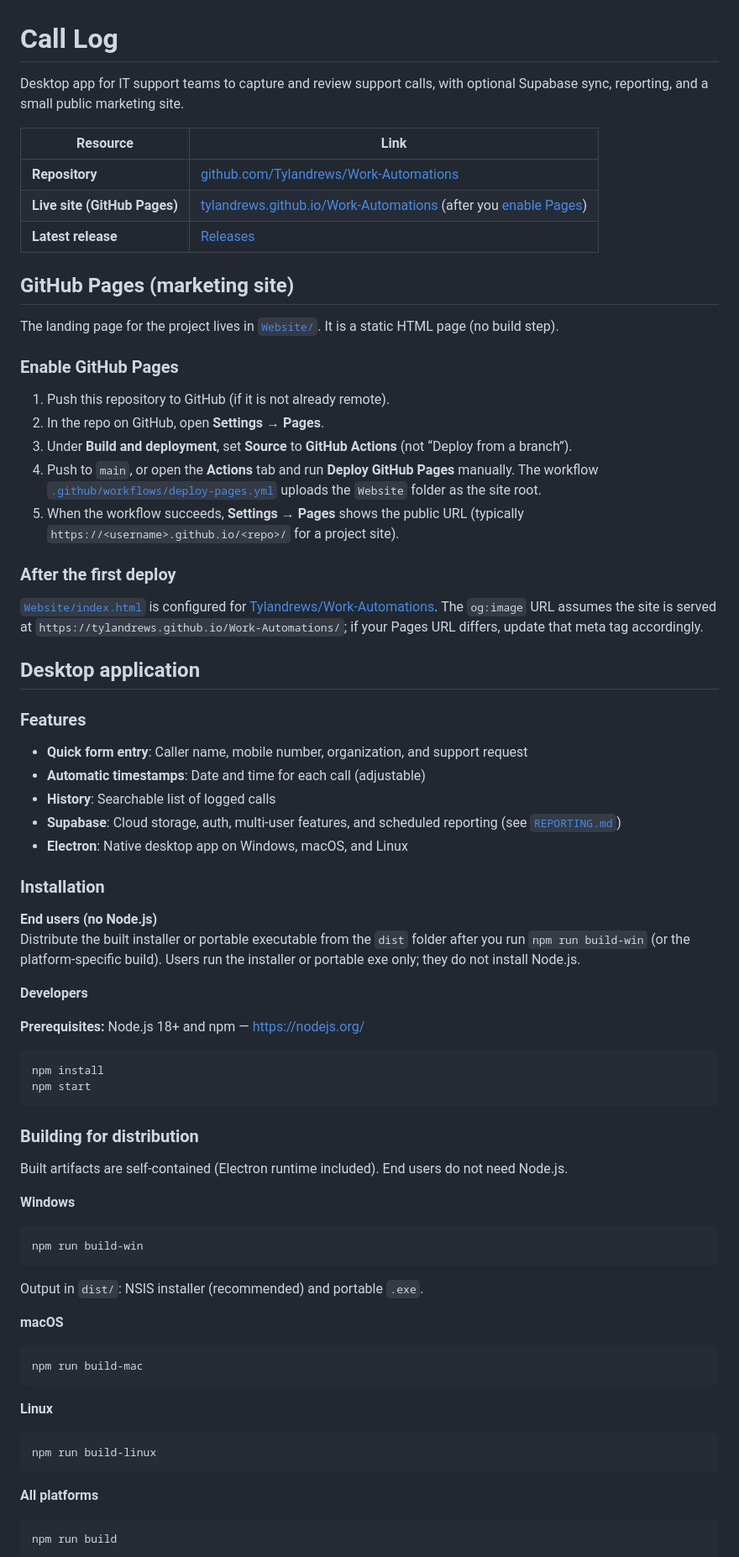
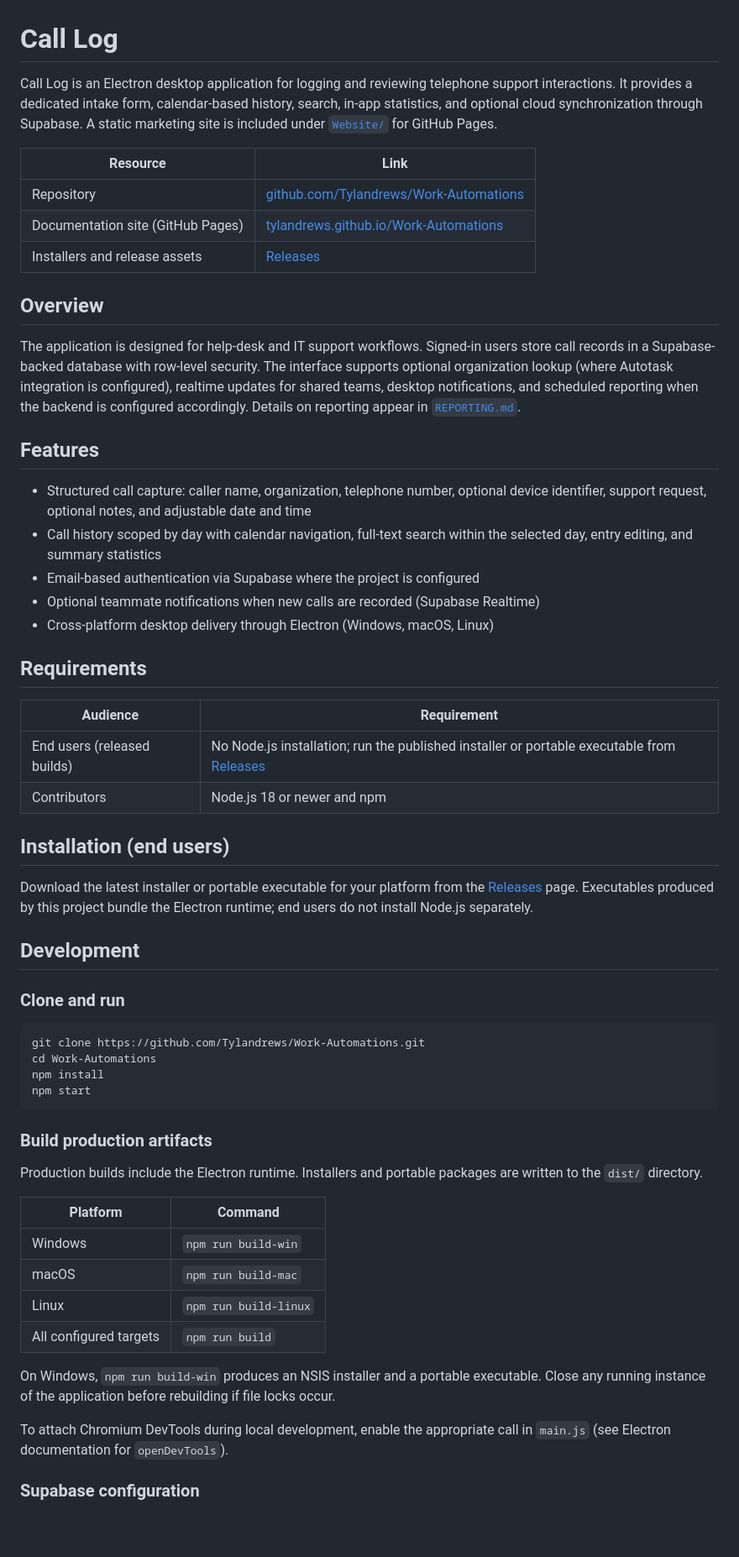
Before and after one commit to Tylandrews/Work-Automations, a Markdown page: README.md, the part around one of its changes. Shown at 84% size. GitHub-like rendering; blank space fills up the shorter version.

````diff
--- a/README.md
+++ b/README.md
@@ -1,80 +1,61 @@
 # Call Log
 
-Desktop app for IT support teams to capture and review support calls, with optional Supabase sync, reporting, and a small public marketing site.
+Call Log is an Electron desktop application for logging and reviewing telephone support interactions. It provides a dedicated intake form, calendar-based history, search, in-app statistics, and optional cloud synchronization through Supabase. A static marketing site is included under [`Website/`](Website/) for GitHub Pages.
 
 | Resource | Link |
 | -------- | ---- |
-| **Repository** | [github.com/Tylandrews/Work-Automations](https://github.com/Tylandrews/Work-Automations) |
-| **Live site (GitHub Pages)** | [tylandrews.github.io/Work-Automations](https://tylandrews.github.io/Work-Automations/) (after you [enable Pages](#github-pages-marketing-site)) |
-| **Latest release** | [Releases](https://github.com/Tylandrews/Work-Automations/releases/latest) |
+| Repository | [github.com/Tylandrews/Work-Automations](https://github.com/Tylandrews/Work-Automations) |
+| Documentation site (GitHub Pages) | [tylandrews.github.io/Work-Automations](https://tylandrews.github.io/Work-Automations/) |
+| Installers and release assets | [Releases](https://github.com/Tylandrews/Work-Automations/releases/latest) |
 
-## GitHub Pages (marketing site)
+## Overview
 
-The landing page for the project lives in [`Website/`](Website/). It is a static HTML page (no build step).
+The application is designed for help-desk and IT support workflows. Signed-in users store call records in a Supabase-backed database with row-level security. The interface supports optional organization lookup (where Autotask integration is configured), realtime updates for shared teams, desktop notifications, and scheduled reporting when the backend is configured accordingly. Details on reporting appear in [`REPORTING.md`](REPORTING.md).
 
-### Enable GitHub Pages
+## Features
 
-1. Push this repository to GitHub (if it is not already remote).
-2. In the repo on GitHub, open **Settings → Pages**.
-3. Under **Build and deployment**, set **Source** to **GitHub Actions** (not “Deploy from a branch”).
-4. Push to `main`, or open the **Actions** tab and run **Deploy GitHub Pages** manually. The workflow [`.github/workflows/deploy-pages.yml`](.github/workflows/deploy-pages.yml) uploads the `Website` folder as the site root.
-5. When the workflow succeeds, **Settings → Pages** shows the public URL (typically `https://<username>.github.io/<repo>/` for a project site).
+- Structured call capture: caller name, organization, telephone number, optional device identifier, support request, optional notes, and adjustable date and time
+- Call history scoped by day with calendar navigation, full-text search within the selected day, entry editing, and summary statistics
+- Email-based authentication via Supabase where the project is configured
+- Optional teammate notifications when new calls are recorded (Supabase Realtime)
+- Cross-platform desktop delivery through Electron (Windows, macOS, Linux)
 
-### After the first deploy
+## Requirements
 
-[`Website/index.html`](Website/index.html) is configured for [Tylandrews/Work-Automations](https://github.com/Tylandrews/Work-Automations). The `og:image` URL assumes the site is served at `https://tylandrews.github.io/Work-Automations/`; if your Pages URL differs, update that meta tag accordingly.
+| Audience | Requirement |
+| -------- | ------------- |
+| End users (released builds) | No Node.js installation; run the published installer or portable executable from [Releases](https://github.com/Tylandrews/Work-Automations/releases/latest) |
+| Contributors | Node.js 18 or newer and npm |
 
-## Desktop application
+## Installation (end users)
 
-### Features
+Download the latest installer or portable executable for your platform from the [Releases](https://github.com/Tylandrews/Work-Automations/releases/latest) page. Executables produced by this project bundle the Electron runtime; end users do not install Node.js separately.
 
-- **Quick form entry**: Caller name, mobile number, organization, and support request
-- **Automatic timestamps**: Date and time for each call (adjustable)
-- **History**: Searchable list of logged calls
-- **Supabase**: Cloud storage, auth, multi-user features, and scheduled reporting (see [`REPORTING.md`](REPORTING.md))
-- **Electron**: Native desktop app on Windows, macOS, and Linux
+## Development
 
-### Installation
-
-**End users (no Node.js)**
-Distribute the built installer or portable executable from the `dist` folder after you run `npm run build-win` (or the platform-specific build). Users run the installer or portable exe only; they do not install Node.js.
-
-**Developers**
-
-**Prerequisites:** Node.js 18+ and npm — https://nodejs.org/
+### Clone and run
 
 ```bash
+git clone https://github.com/Tylandrews/Work-Automations.git
+cd Work-Automations
 npm install
 npm start
 ```
 
-### Building for distribution
+### Build production artifacts
 
-Built artifacts are self-contained (Electron runtime included). End users do not need Node.js.
+Production builds include the Electron runtime. Installers and portable packages are written to the `dist/` directory.
 
-**Windows**
+| Platform | Command |
+| -------- | ------- |
+| Windows | `npm run build-win` |
+| macOS | `npm run build-mac` |
+| Linux | `npm run build-linux` |
+| All configured targets | `npm run build` |
 
-```bash
-npm run build-win
-```
+On Windows, `npm run build-win` produces an NSIS installer and a portable executable. Close any running instance of the application before rebuilding if file locks occur.
 
-Output in `dist/`: NSIS installer (recommended) and portable `.exe`.
+To attach Chromium DevTools during local development, enable the appropriate call in `main.js` (see Electron documentation for `openDevTools`).
 
-**macOS**
+### Supabase configuration
 
-```bash
-npm run build-mac
-```
-
-**Linux**
-
-```bash
-npm run build-linux
-```
-
-**All platforms**
-
-```bash
-npm run build
-```
-
````
Also changed, not shown: other parts of README.md (+38 -48 lines).
